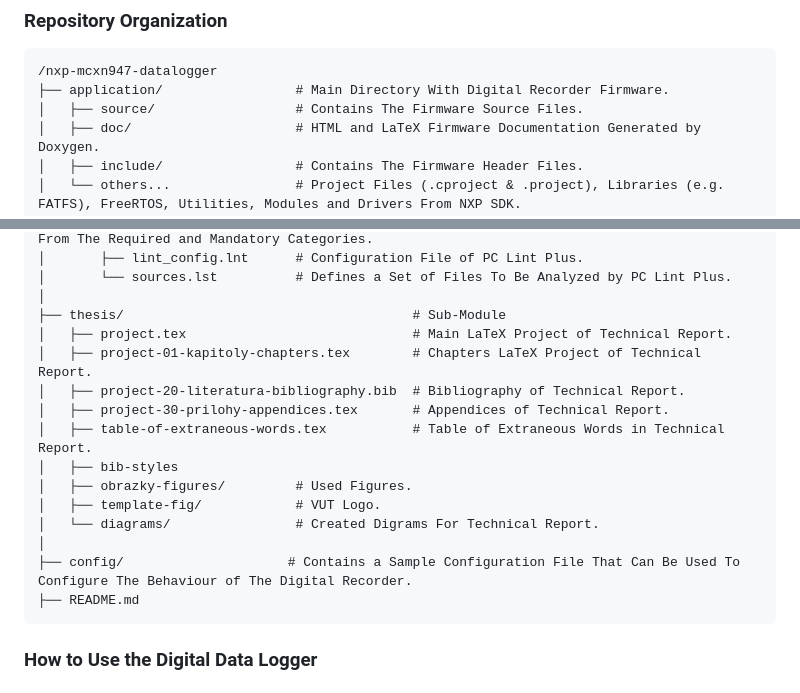
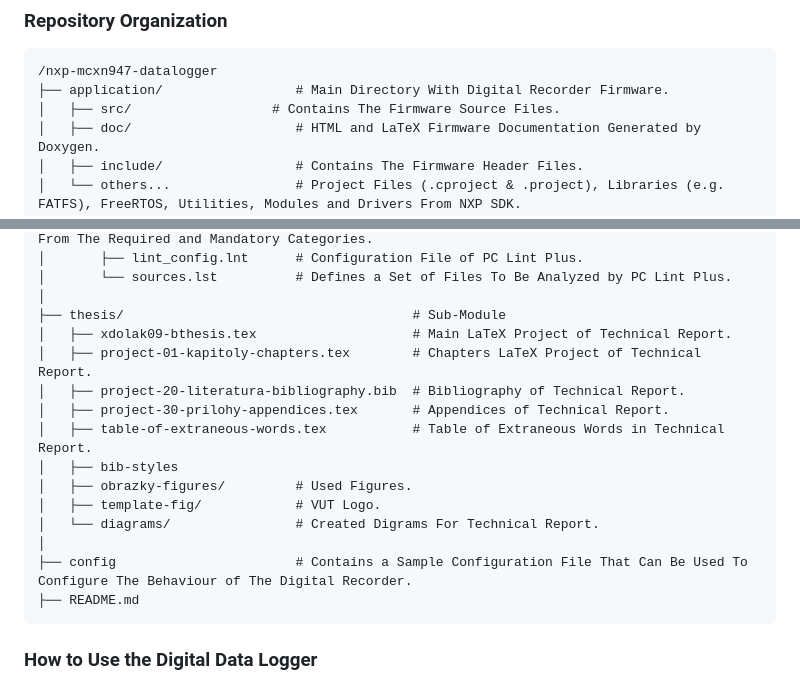
Before and after one commit to Doly02/nxp-mcxn947-datalogger, a Markdown page: README.md, 2 parts joined by grey strips. GitHub-like rendering.

Commit message:
[COMMON] Corrected Repository Structure in README According To Submitted Version.

````diff
--- a/README.md
+++ b/README.md
@@ -45,7 +45,7 @@ To build and run `datalogger`, you will need the following:
 ```
 /nxp-mcxn947-datalogger
 ├── application/                 # Main Directory With Digital Recorder Firmware.
-│   ├── source/                  # Contains The Firmware Source Files.
+│   ├── src/                  # Contains The Firmware Source Files.
 │   ├── doc/                     # HTML and LaTeX Firmware Documentation Generated by Doxygen.
 │   ├── include/                 # Contains The Firmware Header Files.
 │   └── others...                # Project Files (.cproject & .project), Libraries (e.g. FATFS), FreeRTOS, Utilities, Modules and Drivers From NXP SDK.
@@ -67,7 +67,7 @@ To build and run `datalogger`, you will need the following:
 │       └── sources.lst          # Defines a Set of Files To Be Analyzed by PC Lint Plus.
 │
 ├── thesis/                                     # Sub-Module
-│   ├── project.tex                             # Main LaTeX Project of Technical Report.
+│   ├── xdolak09-bthesis.tex                    # Main LaTeX Project of Technical Report.
 │   ├── project-01-kapitoly-chapters.tex        # Chapters LaTeX Project of Technical Report.
 │   ├── project-20-literatura-bibliography.bib  # Bibliography of Technical Report.
 │   ├── project-30-prilohy-appendices.tex       # Appendices of Technical Report.
@@ -77,7 +77,7 @@ To build and run `datalogger`, you will need the following:
 │   ├── template-fig/            # VUT Logo.
 │   └── diagrams/                # Created Digrams For Technical Report.
 │
-├── config/                     # Contains a Sample Configuration File That Can Be Used To Configure The Behaviour of The Digital Recorder.
+├── config                       # Contains a Sample Configuration File That Can Be Used To Configure The Behaviour of The Digital Recorder.
 ├── README.md
 ```
 
````
